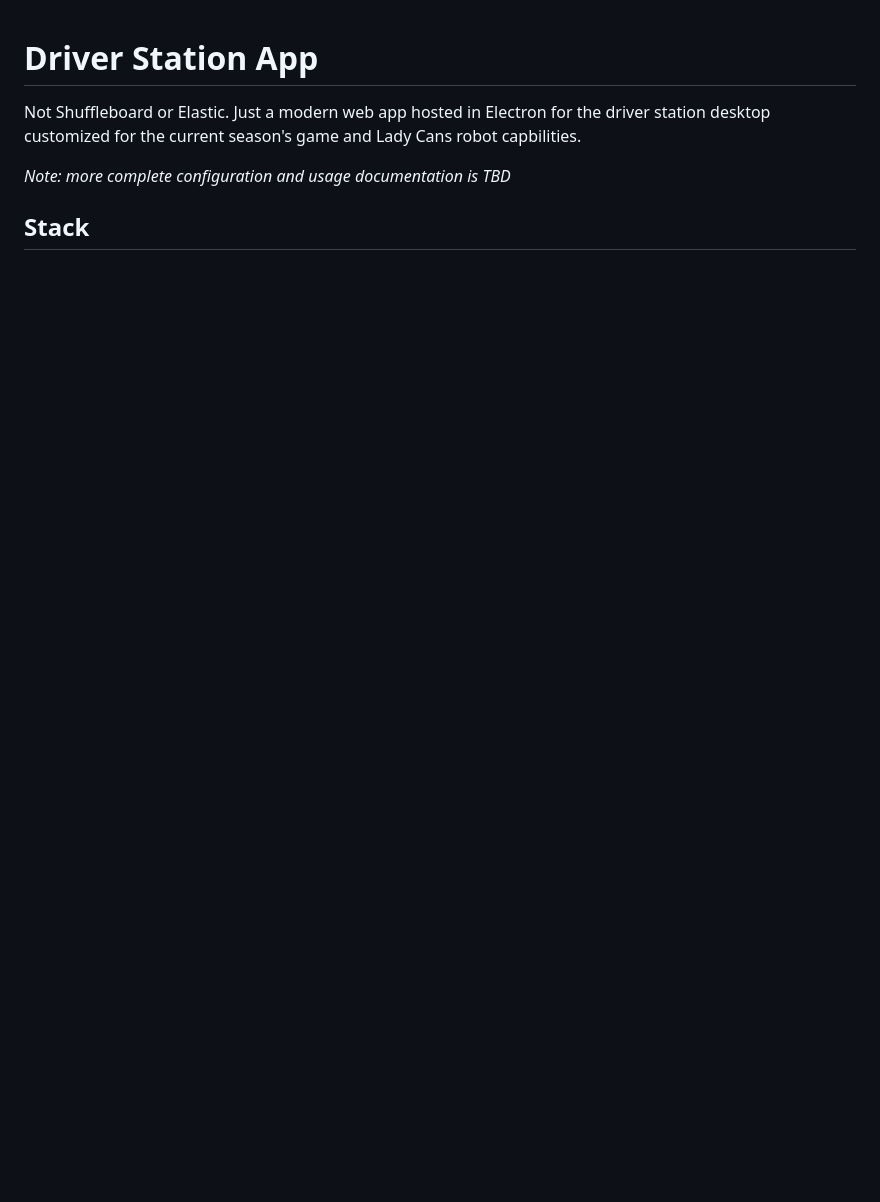
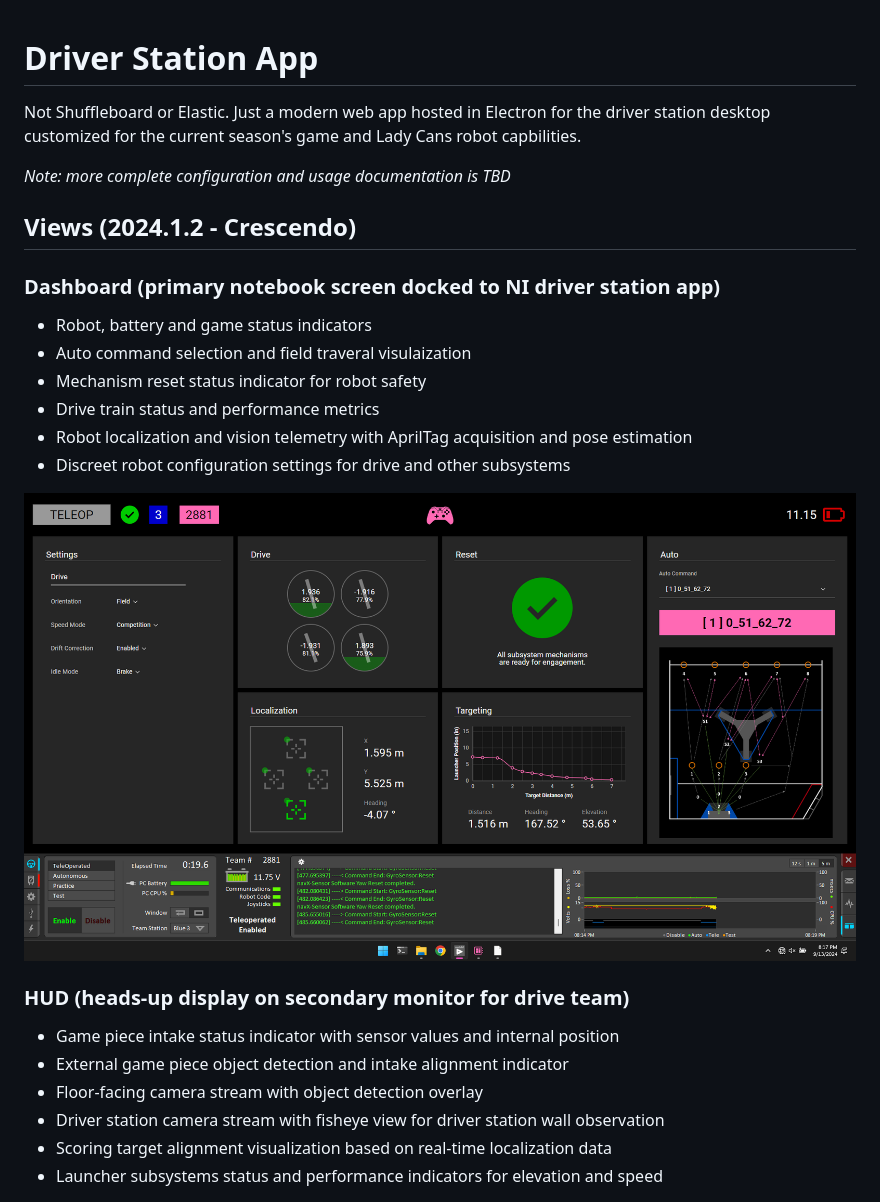
Before and after one commit to frc2881/Driver-Station-App, a Markdown page: README.md, the part around one of its changes. GitHub-like rendering; pictures changed too: screenshots/dashboard.png (added); blank space fills up the shorter version.

```diff
--- a/README.md
+++ b/README.md
@@ -4,4 +4,23 @@ Not Shuffleboard or Elastic. Just a modern web app hosted in Electron for the dr
 
 _Note: more complete configuration and usage documentation is TBD_
 
-## Stack
+## Views (2024.1.2 - Crescendo)
+
+### Dashboard (primary notebook screen docked to NI driver station app)
+* Robot, battery and game status indicators
+* Auto command selection and field traveral visulaization
+* Mechanism reset status indicator for robot safety
+* Drive train status and performance metrics
+* Robot localization and vision telemetry with AprilTag acquisition and pose estimation
+* Discreet robot configuration settings for drive and other subsystems
+
+![Dashboard](screenshots/dashboard.png)
+
+### HUD (heads-up display on secondary monitor for drive team)
+* Game piece intake status indicator with sensor values and internal position
+* External game piece object detection and intake alignment indicator
+* Floor-facing camera stream with object detection overlay
+* Driver station camera stream with fisheye view for driver station wall observation
+* Scoring target alignment visualization based on real-time localization data
+* Launcher subsystems status and performance indicators for elevation and speed
+
```
Also changed, not shown: other parts of README.md (+9 -0 lines), screenshots/controller-map.png (added), screenshots/data-explorer.png (added), 1 other file.
